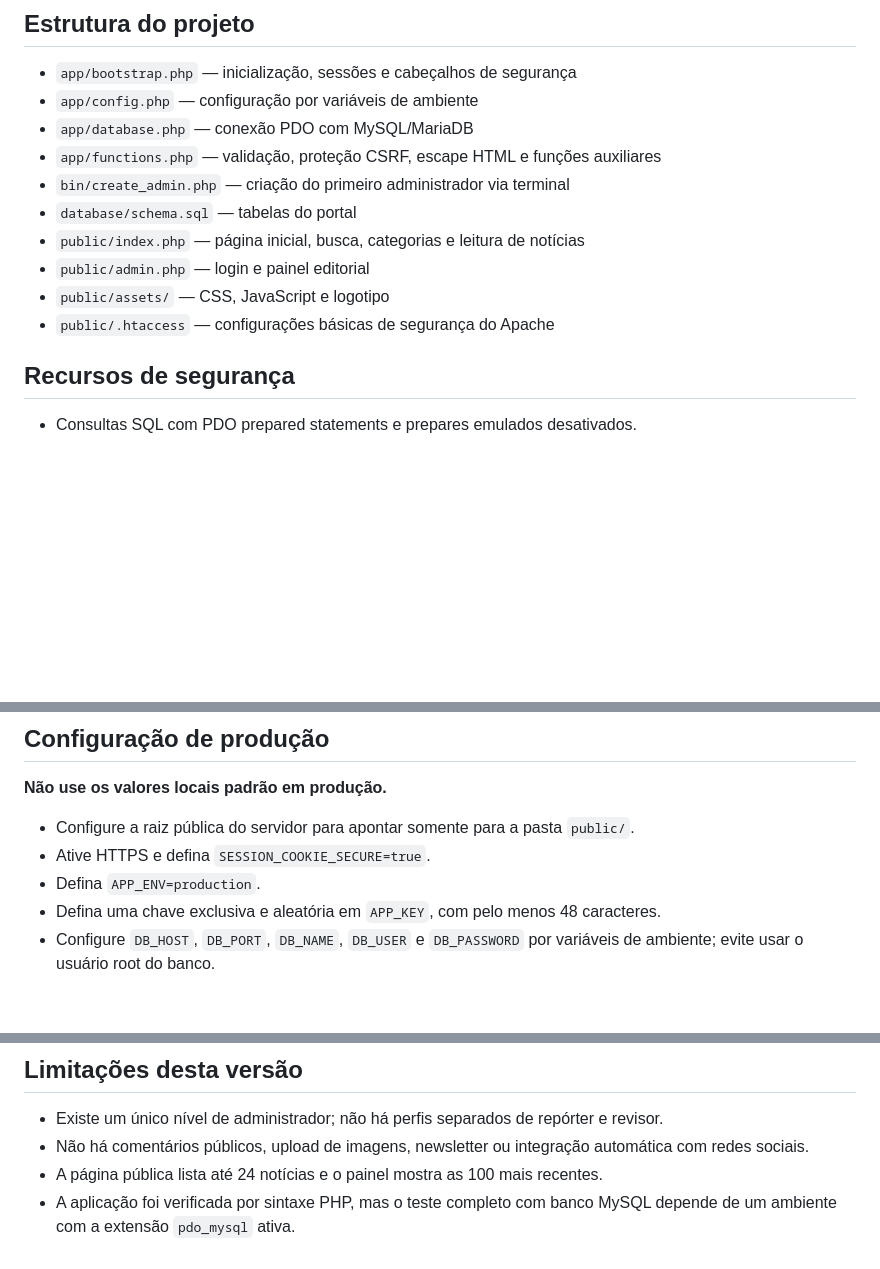
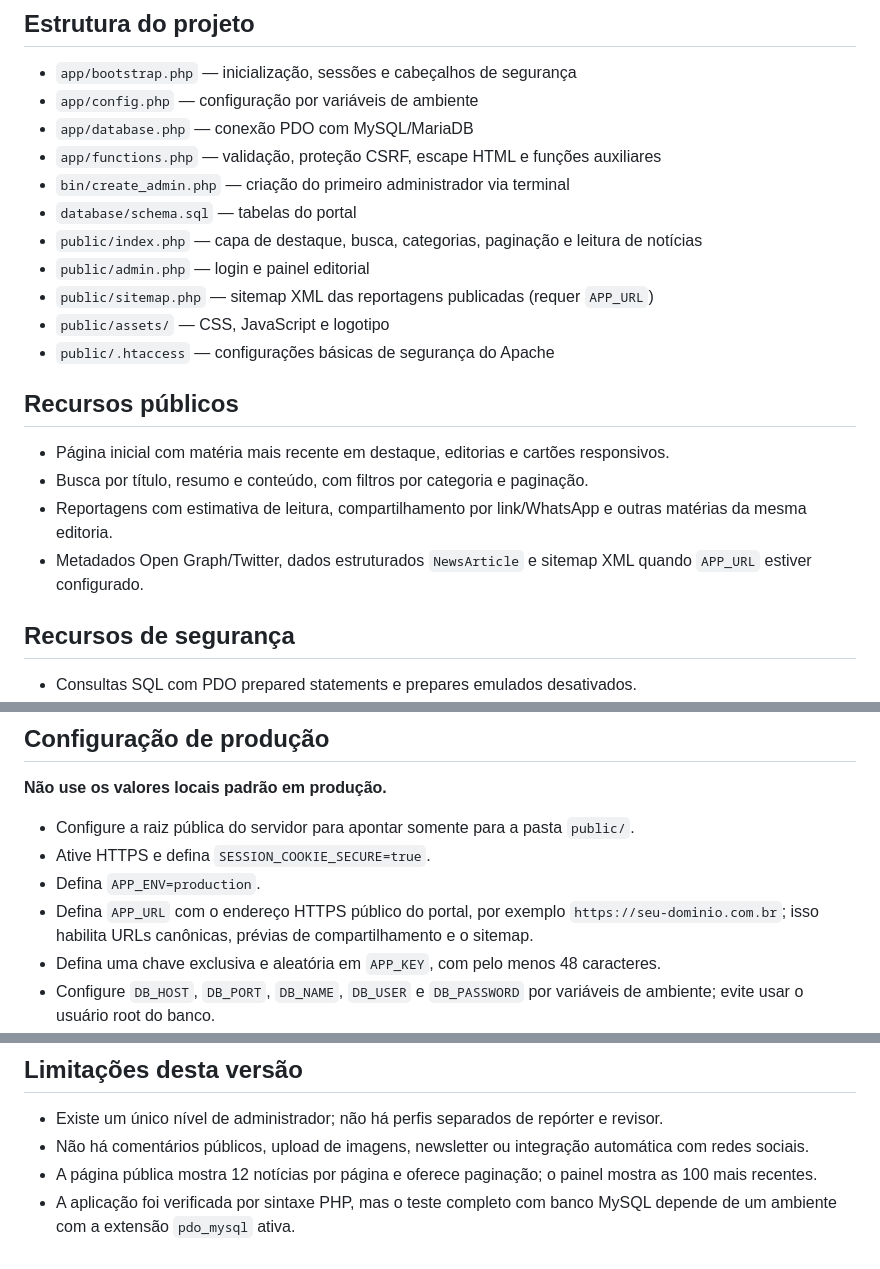
Before and after one commit to Abnerrum/Projeto-completo-TECH-NEWS, a Markdown page: README.md, 3 parts joined by grey strips. GitHub-like rendering; blank space fills up the shorter version.

Commit message:
Document TECH NEWS editorial and SEO improvements

```diff
--- a/README.md
+++ b/README.md
@@ -17,10 +17,18 @@ Portal editorial responsivo com página pública, busca, categorias, leitura de
 - `app/functions.php` — validação, proteção CSRF, escape HTML e funções auxiliares
 - `bin/create_admin.php` — criação do primeiro administrador via terminal
 - `database/schema.sql` — tabelas do portal
-- `public/index.php` — página inicial, busca, categorias e leitura de notícias
+- `public/index.php` — capa de destaque, busca, categorias, paginação e leitura de notícias
 - `public/admin.php` — login e painel editorial
+- `public/sitemap.php` — sitemap XML das reportagens publicadas (requer `APP_URL`)
 - `public/assets/` — CSS, JavaScript e logotipo
 - `public/.htaccess` — configurações básicas de segurança do Apache
+
+## Recursos públicos
+
+- Página inicial com matéria mais recente em destaque, editorias e cartões responsivos.
+- Busca por título, resumo e conteúdo, com filtros por categoria e paginação.
+- Reportagens com estimativa de leitura, compartilhamento por link/WhatsApp e outras matérias da mesma editoria.
+- Metadados Open Graph/Twitter, dados estruturados `NewsArticle` e sitemap XML quando `APP_URL` estiver configurado.
 
 ## Recursos de segurança
 
@@ -66,6 +74,7 @@ Portal editorial responsivo com página pública, busca, categorias, leitura de
 - Configure a raiz pública do servidor para apontar somente para a pasta `public/`.
 - Ative HTTPS e defina `SESSION_COOKIE_SECURE=true`.
 - Defina `APP_ENV=production`.
+- Defina `APP_URL` com o endereço HTTPS público do portal, por exemplo `https://seu-dominio.com.br`; isso habilita URLs canônicas, prévias de compartilhamento e o sitemap.
 - Defina uma chave exclusiva e aleatória em `APP_KEY`, com pelo menos 48 caracteres.
 - Configure `DB_HOST`, `DB_PORT`, `DB_NAME`, `DB_USER` e `DB_PASSWORD` por variáveis de ambiente; evite usar o usuário root do banco.
 - Não exponha os diretórios `app/`, `bin/` e `database/` pela web.
@@ -85,5 +94,5 @@ Antes de publicar notícias, confira as informações em fontes confiáveis, atr
 
 - Existe um único nível de administrador; não há perfis separados de repórter e revisor.
 - Não há comentários públicos, upload de imagens, newsletter ou integração automática com redes sociais.
-- A página pública lista até 24 notícias e o painel mostra as 100 mais recentes.
+- A página pública mostra 12 notícias por página e oferece paginação; o painel mostra as 100 mais recentes.
 - A aplicação foi verificada por sintaxe PHP, mas o teste completo com banco MySQL depende de um ambiente com a extensão `pdo_mysql` ativa.
```
